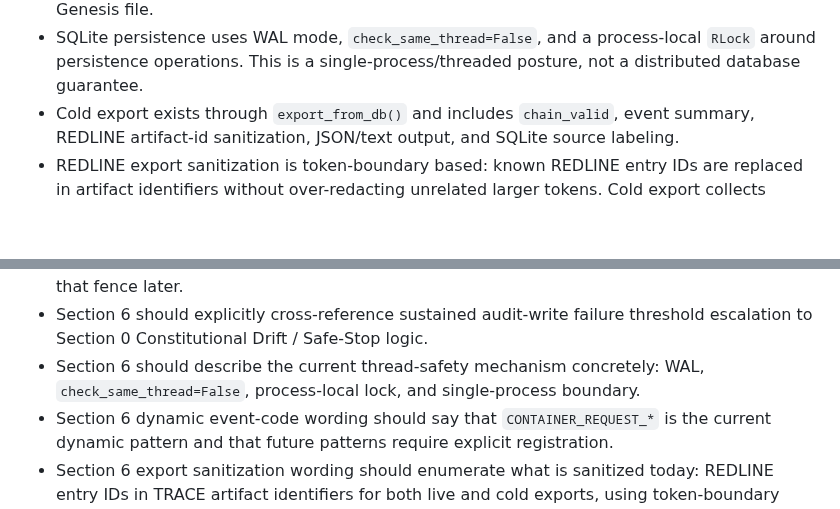
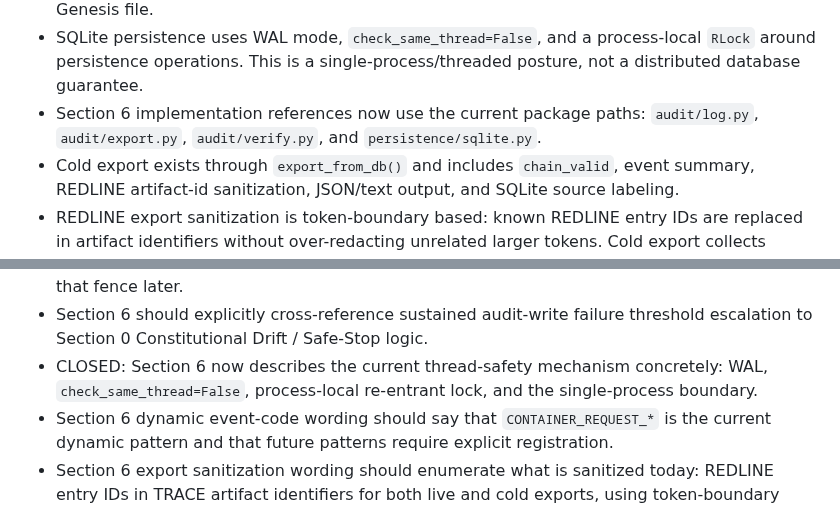
Before and after one commit to violent-xrp/rss_v0.1.0, a Markdown page: docs/PACT_ALIGNMENT.md, 2 parts joined by grey strips. Drawn GitHub-style; blank space fills up the shorter version.

```diff
--- a/docs/PACT_ALIGNMENT.md
+++ b/docs/PACT_ALIGNMENT.md
@@ -128,6 +128,7 @@ Section 6 / persistence and audit:
 - Consecutive audit-write failures are tracked through `audit_failure_threshold` and escalate to persistent Safe-Stop when the threshold is crossed. The default threshold is 3; `production_mode=True` forces the threshold to 1.
 - `production_mode` is a real single switch in `RSSConfig.__post_init__`: it forces strict event-code validation, lowers audit failure threshold to 1, disables console logging, and requires the Genesis file.
 - SQLite persistence uses WAL mode, `check_same_thread=False`, and a process-local `RLock` around persistence operations. This is a single-process/threaded posture, not a distributed database guarantee.
+- Section 6 implementation references now use the current package paths: `audit/log.py`, `audit/export.py`, `audit/verify.py`, and `persistence/sqlite.py`.
 - Cold export exists through `export_from_db()` and includes `chain_valid`, event summary, REDLINE artifact-id sanitization, JSON/text output, and SQLite source labeling.
 - REDLINE export sanitization is token-boundary based: known REDLINE entry IDs are replaced in artifact identifiers without over-redacting unrelated larger tokens. Cold export collects REDLINE IDs from both global and container hub tables.
 - Live TRACE exports now fail closed with `TraceExportSanitizationError` if REDLINE ID collection from hub topology fails, rather than falling back to an empty redaction set and producing a trusted-looking export.
@@ -293,7 +294,7 @@ Pact text candidates:
 - Section 5 consent wording should eventually require an auditable consent source when OATH resolves through GLOBAL fallback instead of a container-specific grant.
 - Section 5 product-vs-constitutional distinction: container ownership is operational authority within a deployment, not constitutional authority over the kernel. The Section 0 side is now in place through RSS and Products: products must honor Pact invariants, may not amend the Pact, must keep operational role identifiers separate from constitutional tier vocabulary, and constitutional T-0 vs. operational ownership are distinct roles. Section 5 wording can align with that fence later.
 - Section 6 should explicitly cross-reference sustained audit-write failure threshold escalation to Section 0 Constitutional Drift / Safe-Stop logic.
-- Section 6 should describe the current thread-safety mechanism concretely: WAL, `check_same_thread=False`, process-local lock, and single-process boundary.
+- CLOSED: Section 6 now describes the current thread-safety mechanism concretely: WAL, `check_same_thread=False`, process-local re-entrant lock, and the single-process boundary.
 - Section 6 dynamic event-code wording should say that `CONTAINER_REQUEST_*` is the current dynamic pattern and that future patterns require explicit registration.
 - Section 6 export sanitization wording should enumerate what is sanitized today: REDLINE entry IDs in TRACE artifact identifiers for both live and cold exports, using token-boundary replacement.
 - Section 6 should preserve the distinction between cold verification, cold export, and future payload-inclusive external recomputability. Pact wording should say the current verifier proves stored parent-link continuity; it should not claim third-party payload-inclusive recomputation until canonical export bundles, privacy policy, and verifier tests exist.
```
Also changed, not shown: CHANGELOG.md (+1 -0 lines), pact/pact_section6_persistence_&_audit.md (+3 -3 lines).
